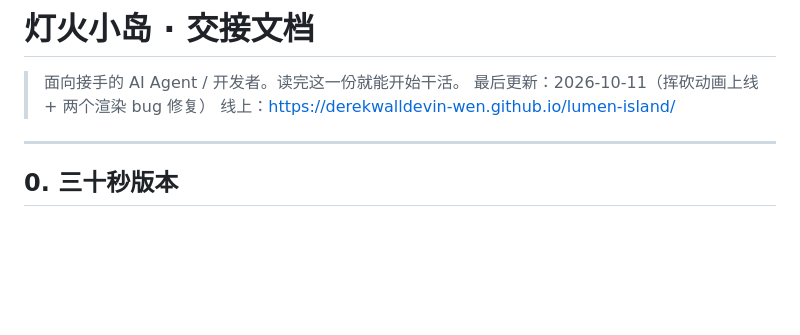
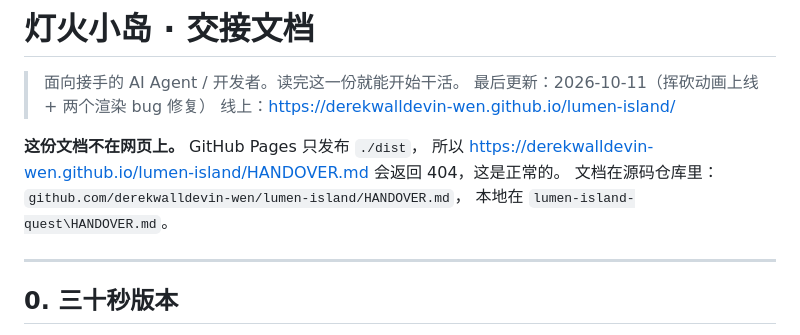
Before and after one commit to derekwalldevin-wen/lumen-island, a Markdown page: HANDOVER.md, the part around the change. GitHub-like rendering; blank space fills up the shorter version.

Commit message:
docs: note that the handover is not served by Pages

```diff
--- a/HANDOVER.md
+++ b/HANDOVER.md
@@ -3,6 +3,11 @@
 > 面向接手的 AI Agent / 开发者。读完这一份就能开始干活。
 > 最后更新：2026-10-11（挥砍动画上线 + 两个渲染 bug 修复）
 > 线上：https://derekwalldevin-wen.github.io/lumen-island/
+
+**这份文档不在网页上。** GitHub Pages 只发布 `./dist`，
+所以 https://derekwalldevin-wen.github.io/lumen-island/HANDOVER.md 会返回 404，这是正常的。
+文档在源码仓库里：`github.com/derekwalldevin-wen/lumen-island/HANDOVER.md`，
+本地在 `lumen-island-quest\HANDOVER.md`。
 
 ---
 
```
